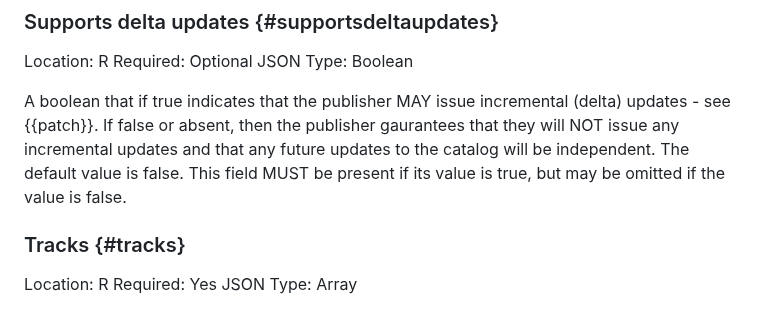
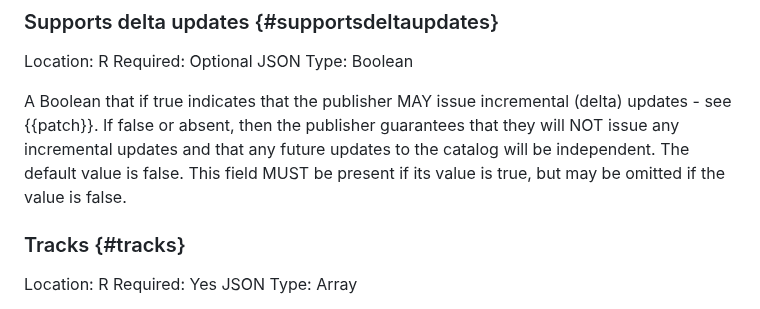
Before and after one commit to moq-wg/warp-streaming-format, a Markdown page: draft-law-moq-warpstreamingformat.md, the part around one of its changes. Rendered like a GitHub page.

```diff
--- a/draft-law-moq-warpstreamingformat.md
+++ b/draft-law-moq-warpstreamingformat.md
@@ -188,12 +200,12 @@ parse a catalog version which it does not understand.
 ### Supports delta updates {#supportsdeltaupdates}
 Location: R    Required: Optional    JSON Type: Boolean
 
-A boolean that if true indicates that the publisher MAY issue incremental
+A Boolean that if true indicates that the publisher MAY issue incremental
 (delta) updates - see {{patch}}. If false or absent, then the publisher
-gaurantees that they will NOT issue any incremental updates and that any future
-updates to the catalog will be independent. The default value is false. This
-field MUST be present if its value is true, but may be omitted if the value is
-false.
+guarantees that they will NOT issue any incremental updates and that any
+future updates to the catalog will be independent. The default value is
+false. This field MUST be present if its value is true, but may be omitted
+if the value is false.
 
 ### Tracks {#tracks}
 Location: R    Required: Yes    JSON Type: Array
```
Also changed, not shown: other parts of draft-law-moq-warpstreamingformat.md (+85 -44 lines).
